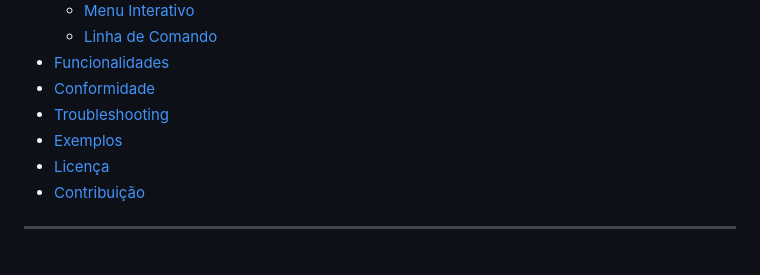
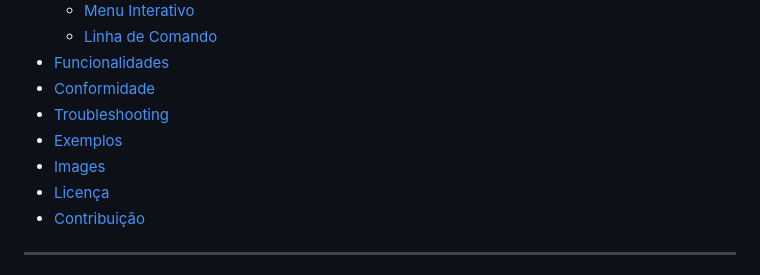
Before and after one commit to danielselbachoficial/infrasec-toolkit, a Markdown page: ssh_auditor/README.md, the part around the change. GitHub-like rendering.

```diff
--- a/ssh_auditor/README.md
+++ b/ssh_auditor/README.md
@@ -21,6 +21,7 @@ Ferramenta profissional de auditoria e hardening de SSH para servidores Linux, c
 - [Conformidade](#-conformidade)
 - [Troubleshooting](./troubleshooting.md)
 - [Exemplos](./exemplos/)
+- [Images](./images/)
 - [Licença](./LICENSE.md)
 - [Contribuição](./contribuicoes.md)
 
```
